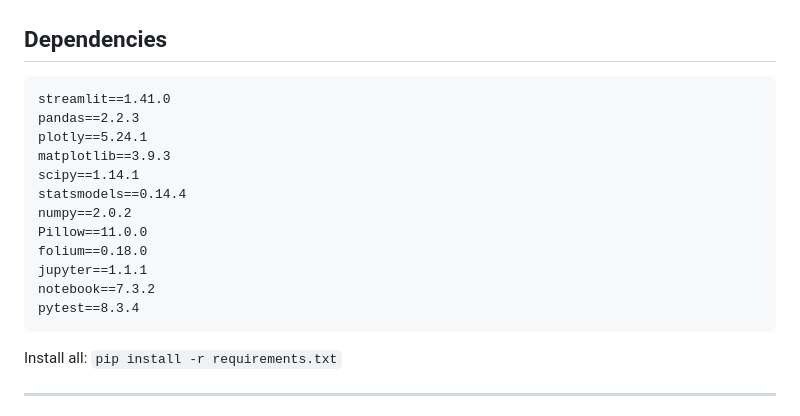
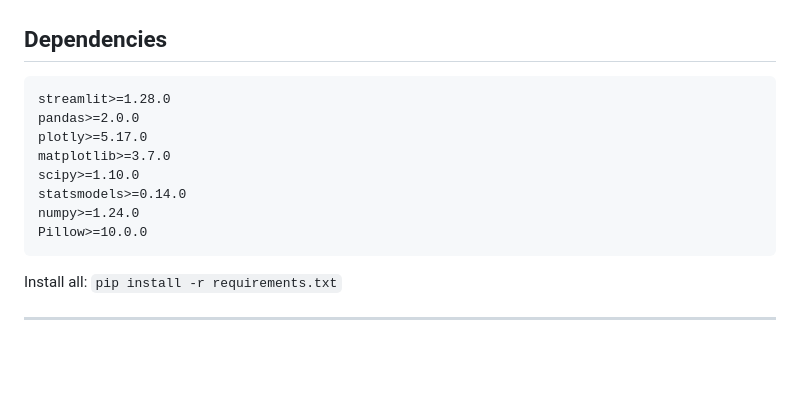
Before and after one commit to zubershk/UIDAI-Analytical-Dashboard, a Markdown page: README.md, the part around the change. Drawn GitHub-style; blank space fills up the shorter version.

Commit message:
chore: Update dependencies in requirements.txt to use minimum version specifications

````diff
--- a/README.md
+++ b/README.md
@@ -309,18 +309,14 @@ States grouped into 6 geographical regions:
 ## Dependencies
 
 ```txt
-streamlit==1.41.0
-pandas==2.2.3
-plotly==5.24.1
-matplotlib==3.9.3
-scipy==1.14.1
-statsmodels==0.14.4
-numpy==2.0.2
-Pillow==11.0.0
-folium==0.18.0
-jupyter==1.1.1
-notebook==7.3.2
-pytest==8.3.4
+streamlit>=1.28.0
+pandas>=2.0.0
+plotly>=5.17.0
+matplotlib>=3.7.0
+scipy>=1.10.0
+statsmodels>=0.14.0
+numpy>=1.24.0
+Pillow>=10.0.0
 ```
 
 Install all: `pip install -r requirements.txt`
````
